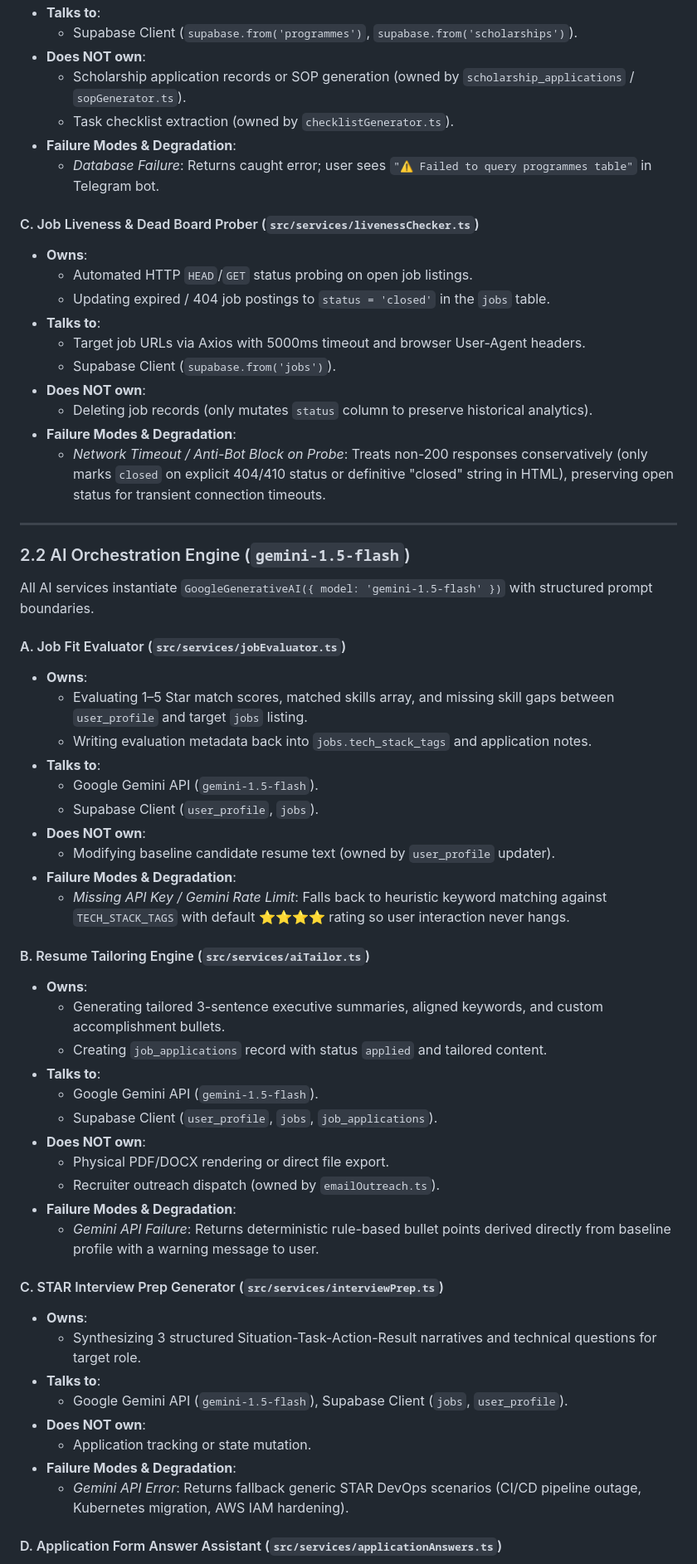
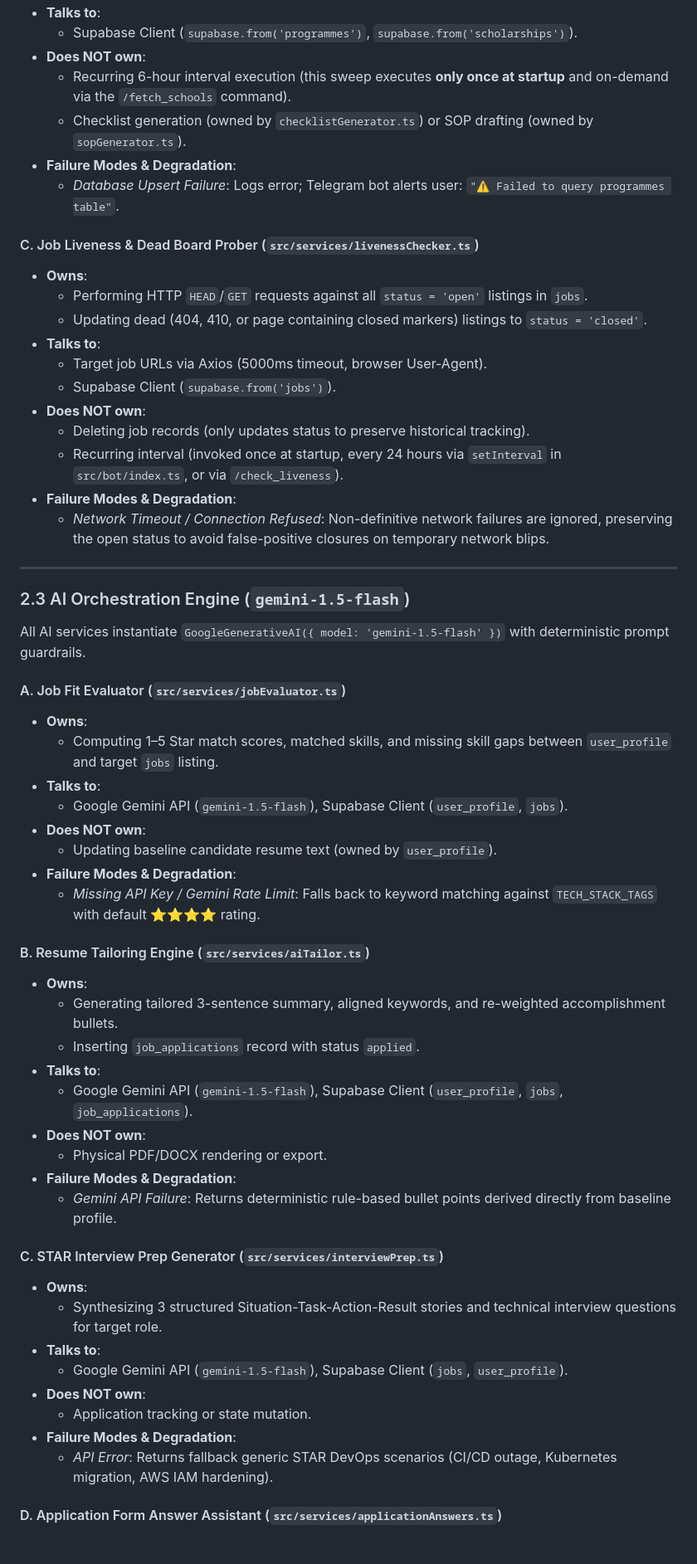
Before and after one commit to Therook-sudo/Career_automation, a Markdown page: docs/COMPONENT_MAP.md, the part around one of its changes. Shown at 83% size. GitHub-like rendering; blank space fills up the shorter version.

```diff
--- a/docs/COMPONENT_MAP.md
+++ b/docs/COMPONENT_MAP.md
@@ -32,63 +53,60 @@ This document defines the formal component ownership contracts, data flow bounda
 * **Talks to**:
   * Supabase Client (`supabase.from('programmes')`, `supabase.from('scholarships')`).
 * **Does NOT own**:
-  * Scholarship application records or SOP generation (owned by `scholarship_applications` / `sopGenerator.ts`).
-  * Task checklist extraction (owned by `checklistGenerator.ts`).
+  * Recurring 6-hour interval execution (this sweep executes **only once at startup** and on-demand via the `/fetch_schools` command).
+  * Checklist generation (owned by `checklistGenerator.ts`) or SOP drafting (owned by `sopGenerator.ts`).
 * **Failure Modes & Degradation**:
-  * *Database Failure*: Returns caught error; user sees `"⚠️ Failed to query programmes table"` in Telegram bot.
+  * *Database Upsert Failure*: Logs error; Telegram bot alerts user: `"⚠️ Failed to query programmes table"`.
 
 #### C. Job Liveness & Dead Board Prober (`src/services/livenessChecker.ts`)
 * **Owns**:
-  * Automated HTTP `HEAD`/`GET` status probing on open job listings.
-  * Updating expired / 404 job postings to `status = 'closed'` in the `jobs` table.
+  * Performing HTTP `HEAD`/`GET` requests against all `status = 'open'` listings in `jobs`.
+  * Updating dead (404, 410, or page containing closed markers) listings to `status = 'closed'`.
 * **Talks to**:
-  * Target job URLs via Axios with 5000ms timeout and browser User-Agent headers.
+  * Target job URLs via Axios (5000ms timeout, browser User-Agent).
   * Supabase Client (`supabase.from('jobs')`).
 * **Does NOT own**:
-  * Deleting job records (only mutates `status` column to preserve historical analytics).
+  * Deleting job records (only updates status to preserve historical tracking).
+  * Recurring interval (invoked once at startup, every 24 hours via `setInterval` in `src/bot/index.ts`, or via `/check_liveness`).
 * **Failure Modes & Degradation**:
-  * *Network Timeout / Anti-Bot Block on Probe*: Treats non-200 responses conservatively (only marks `closed` on explicit 404/410 status or definitive "closed" string in HTML), preserving open status for transient connection timeouts.
+  * *Network Timeout / Connection Refused*: Non-definitive network failures are ignored, preserving the open status to avoid false-positive closures on temporary network blips.
 
 ---
 
-### 2.2 AI Orchestration Engine (`gemini-1.5-flash`)
+### 2.3 AI Orchestration Engine (`gemini-1.5-flash`)
 
-All AI services instantiate `GoogleGenerativeAI({ model: 'gemini-1.5-flash' })` with structured prompt boundaries.
+All AI services instantiate `GoogleGenerativeAI({ model: 'gemini-1.5-flash' })` with deterministic prompt guardrails.
 
 #### A. Job Fit Evaluator (`src/services/jobEvaluator.ts`)
 * **Owns**:
-  * Evaluating 1–5 Star match scores, matched skills array, and missing skill gaps between `user_profile` and target `jobs` listing.
-  * Writing evaluation metadata back into `jobs.tech_stack_tags` and application notes.
+  * Computing 1–5 Star match scores, matched skills, and missing skill gaps between `user_profile` and target `jobs` listing.
 * **Talks to**:
-  * Google Gemini API (`gemini-1.5-flash`).
-  * Supabase Client (`user_profile`, `jobs`).
+  * Google Gemini API (`gemini-1.5-flash`), Supabase Client (`user_profile`, `jobs`).
 * **Does NOT own**:
-  * Modifying baseline candidate resume text (owned by `user_profile` updater).
+  * Updating baseline candidate resume text (owned by `user_profile`).
 * **Failure Modes & Degradation**:
-  * *Missing API Key / Gemini Rate Limit*: Falls back to heuristic keyword matching against `TECH_STACK_TAGS` with default ⭐⭐⭐⭐ rating so user interaction never hangs.
+  * *Missing API Key / Gemini Rate Limit*: Falls back to keyword matching against `TECH_STACK_TAGS` with default ⭐⭐⭐⭐ rating.
 
 #### B. Resume Tailoring Engine (`src/services/aiTailor.ts`)
 * **Owns**:
-  * Generating tailored 3-sentence executive summaries, aligned keywords, and custom accomplishment bullets.
-  * Creating `job_applications` record with status `applied` and tailored content.
+  * Generating tailored 3-sentence summary, aligned keywords, and re-weighted accomplishment bullets.
+  * Inserting `job_applications` record with status `applied`.
 * **Talks to**:
-  * Google Gemini API (`gemini-1.5-flash`).
-  * Supabase Client (`user_profile`, `jobs`, `job_applications`).
+  * Google Gemini API (`gemini-1.5-flash`), Supabase Client (`user_profile`, `jobs`, `job_applications`).
 * **Does NOT own**:
-  * Physical PDF/DOCX rendering or direct file export.
-  * Recruiter outreach dispatch (owned by `emailOutreach.ts`).
+  * Physical PDF/DOCX rendering or export.
 * **Failure Modes & Degradation**:
-  * *Gemini API Failure*: Returns deterministic rule-based bullet points derived directly from baseline profile with a warning message to user.
+  * *Gemini API Failure*: Returns deterministic rule-based bullet points derived directly from baseline profile.
 
 #### C. STAR Interview Prep Generator (`src/services/interviewPrep.ts`)
 * **Owns**:
-  * Synthesizing 3 structured Situation-Task-Action-Result narratives and technical questions for target role.
+  * Synthesizing 3 structured Situation-Task-Action-Result stories and technical interview questions for target role.
 * **Talks to**:
   * Google Gemini API (`gemini-1.5-flash`), Supabase Client (`jobs`, `user_profile`).
 * **Does NOT own**:
   * Application tracking or state mutation.
 * **Failure Modes & Degradation**:
-  * *Gemini API Error*: Returns fallback generic STAR DevOps scenarios (CI/CD pipeline outage, Kubernetes migration, AWS IAM hardening).
+  * *API Error*: Returns fallback generic STAR DevOps scenarios (CI/CD outage, Kubernetes migration, AWS IAM hardening).
 
 #### D. Application Form Answer Assistant (`src/services/applicationAnswers.ts`)
 * **Owns**:
```
Also changed, not shown: other parts of docs/COMPONENT_MAP.md (+104 -80 lines).
